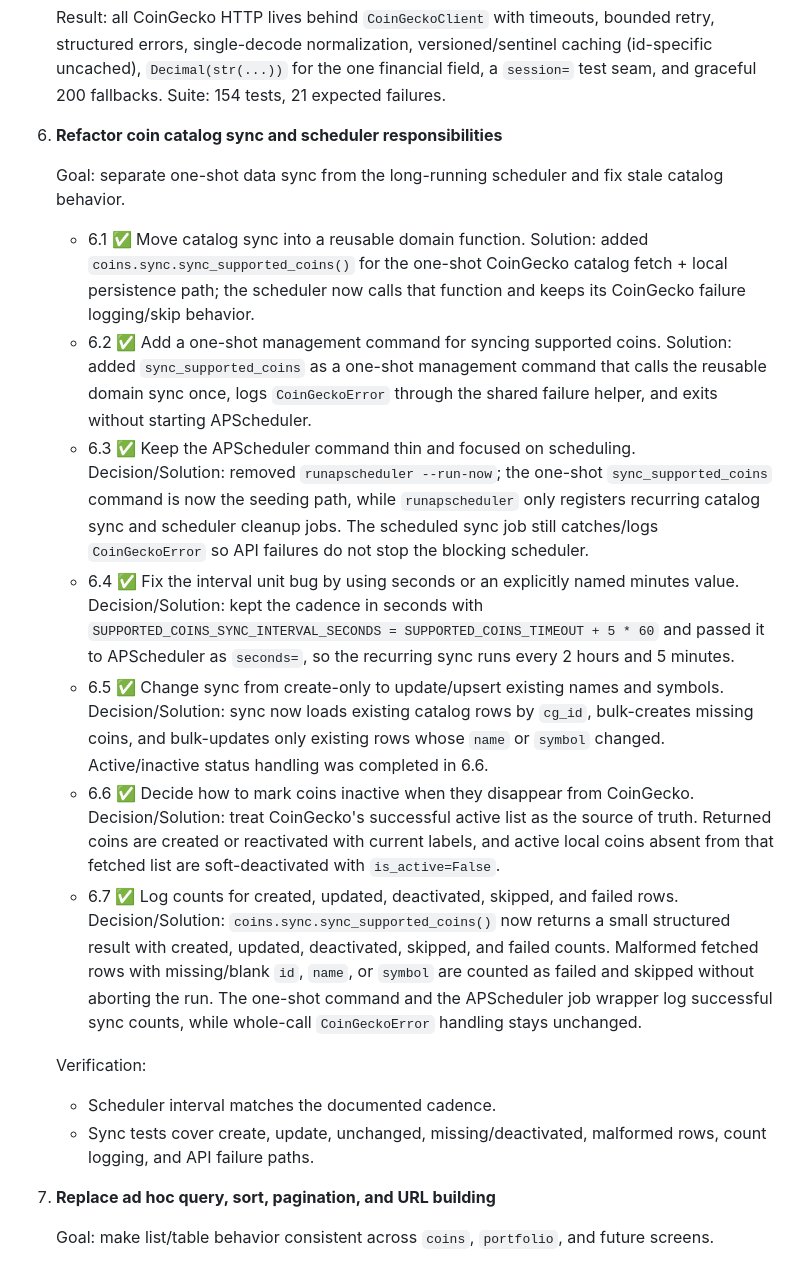
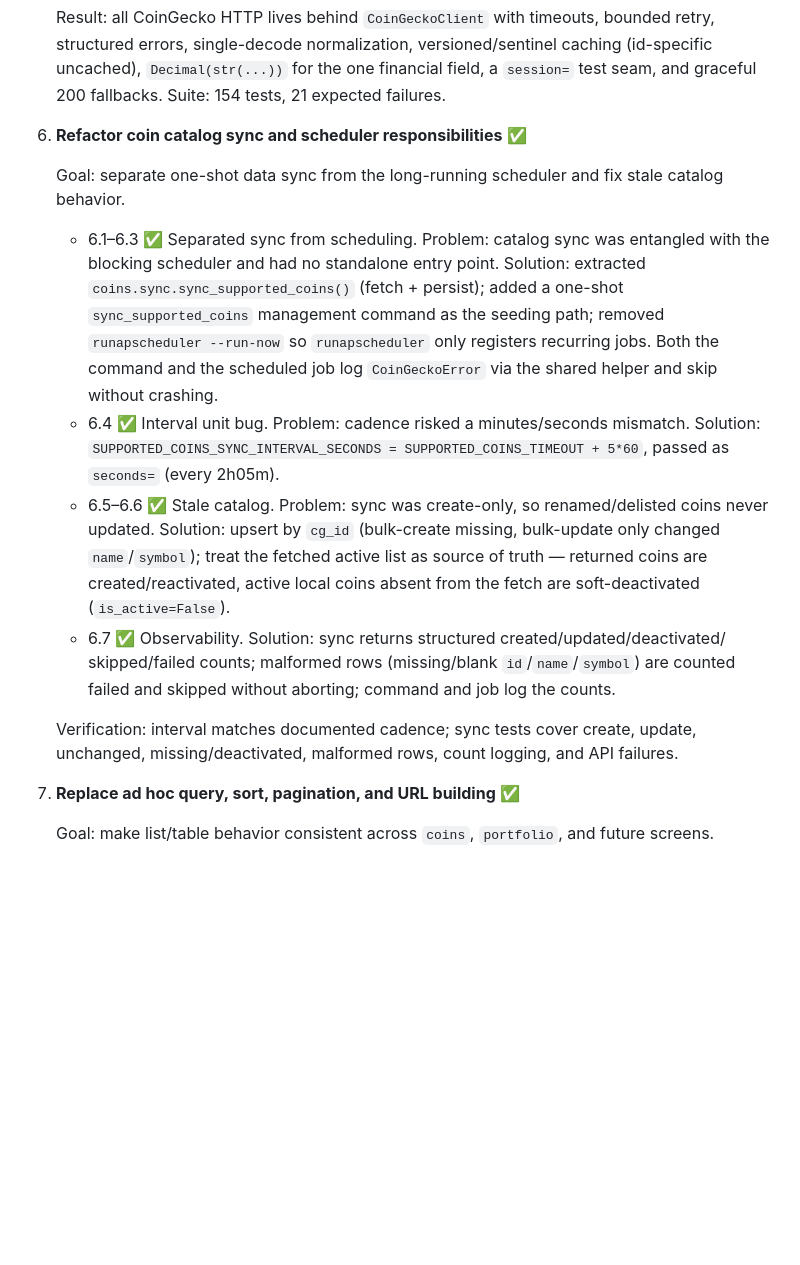
Before and after one commit to leivermoreno/cryptotrack, a Markdown page: inspection/refactor_steps.md, the part around one of its changes. GitHub-like rendering; blank space fills up the shorter version.

```diff
--- a/inspection/refactor_steps.md
+++ b/inspection/refactor_steps.md
@@ -174,55 +174,34 @@ sections keep their full task lists.
    (id-specific uncached), `Decimal(str(...))` for the one financial field, a `session=`
    test seam, and graceful 200 fallbacks. Suite: 154 tests, 21 expected failures.
 
-6. **Refactor coin catalog sync and scheduler responsibilities**
+6. **Refactor coin catalog sync and scheduler responsibilities** ✅
 
    Goal: separate one-shot data sync from the long-running scheduler and fix stale
    catalog behavior.
 
-   - 6.1 ✅ Move catalog sync into a reusable domain function.
-     Solution: added `coins.sync.sync_supported_coins()` for the one-shot
-     CoinGecko catalog fetch + local persistence path; the scheduler now calls
-     that function and keeps its CoinGecko failure logging/skip behavior.
-   - 6.2 ✅ Add a one-shot management command for syncing supported coins.
-     Solution: added `sync_supported_coins` as a one-shot management command
-     that calls the reusable domain sync once, logs `CoinGeckoError` through the
-     shared failure helper, and exits without starting APScheduler.
-   - 6.3 ✅ Keep the APScheduler command thin and focused on scheduling.
-     Decision/Solution: removed `runapscheduler --run-now`; the one-shot
-     `sync_supported_coins` command is now the seeding path, while
-     `runapscheduler` only registers recurring catalog sync and scheduler
-     cleanup jobs. The scheduled sync job still catches/logs `CoinGeckoError`
-     so API failures do not stop the blocking scheduler.
-   - 6.4 ✅ Fix the interval unit bug by using seconds or an explicitly named
-     minutes value.
-     Decision/Solution: kept the cadence in seconds with
-     `SUPPORTED_COINS_SYNC_INTERVAL_SECONDS = SUPPORTED_COINS_TIMEOUT + 5 * 60`
-     and passed it to APScheduler as `seconds=`, so the recurring sync runs every
-     2 hours and 5 minutes.
-   - 6.5 ✅ Change sync from create-only to update/upsert existing names and symbols.
-     Decision/Solution: sync now loads existing catalog rows by `cg_id`, bulk-creates
-     missing coins, and bulk-updates only existing rows whose `name` or `symbol`
-     changed. Active/inactive status handling was completed in 6.6.
-   - 6.6 ✅ Decide how to mark coins inactive when they disappear from CoinGecko.
-     Decision/Solution: treat CoinGecko's successful active list as the source of
-     truth. Returned coins are created or reactivated with current labels, and
-     active local coins absent from that fetched list are soft-deactivated with
-     `is_active=False`.
-   - 6.7 ✅ Log counts for created, updated, deactivated, skipped, and failed rows.
-     Decision/Solution: `coins.sync.sync_supported_coins()` now returns a small
-     structured result with created, updated, deactivated, skipped, and failed
-     counts. Malformed fetched rows with missing/blank `id`, `name`, or `symbol`
-     are counted as failed and skipped without aborting the run. The one-shot
-     command and the APScheduler job wrapper log successful sync counts, while
-     whole-call `CoinGeckoError` handling stays unchanged.
+   - 6.1–6.3 ✅ Separated sync from scheduling. Problem: catalog sync was entangled
+     with the blocking scheduler and had no standalone entry point. Solution: extracted
+     `coins.sync.sync_supported_coins()` (fetch + persist); added a one-shot
+     `sync_supported_coins` management command as the seeding path; removed
+     `runapscheduler --run-now` so `runapscheduler` only registers recurring jobs. Both
+     the command and the scheduled job log `CoinGeckoError` via the shared helper and
+     skip without crashing.
+   - 6.4 ✅ Interval unit bug. Problem: cadence risked a minutes/seconds mismatch.
+     Solution: `SUPPORTED_COINS_SYNC_INTERVAL_SECONDS = SUPPORTED_COINS_TIMEOUT + 5*60`,
+     passed as `seconds=` (every 2h05m).
+   - 6.5–6.6 ✅ Stale catalog. Problem: sync was create-only, so renamed/delisted coins
+     never updated. Solution: upsert by `cg_id` (bulk-create missing, bulk-update only
+     changed `name`/`symbol`); treat the fetched active list as source of truth —
+     returned coins are created/reactivated, active local coins absent from the fetch are
+     soft-deactivated (`is_active=False`).
+   - 6.7 ✅ Observability. Solution: sync returns structured created/updated/deactivated/
+     skipped/failed counts; malformed rows (missing/blank `id`/`name`/`symbol`) are
+     counted failed and skipped without aborting; command and job log the counts.
 
-   Verification:
+   Verification: interval matches documented cadence; sync tests cover create, update,
+   unchanged, missing/deactivated, malformed rows, count logging, and API failures.
 
-   - Scheduler interval matches the documented cadence.
-   - Sync tests cover create, update, unchanged, missing/deactivated, malformed
-     rows, count logging, and API failure paths.
-
-7. **Replace ad hoc query, sort, pagination, and URL building**
+7. **Replace ad hoc query, sort, pagination, and URL building** ✅
 
    Goal: make list/table behavior consistent across `coins`, `portfolio`, and
    future screens.
```
Also changed, not shown: other parts of inspection/refactor_steps.md (+23 -47 lines).
